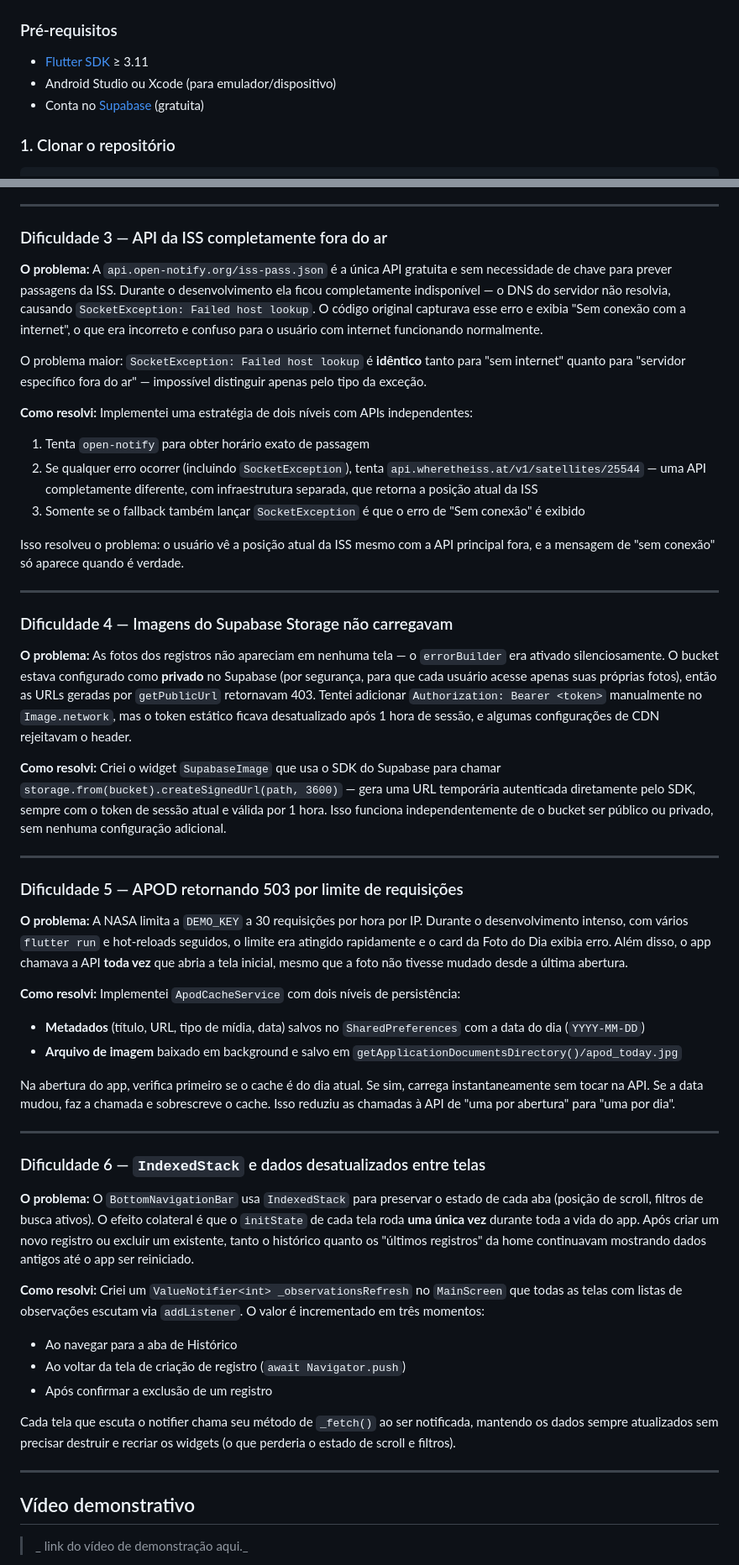
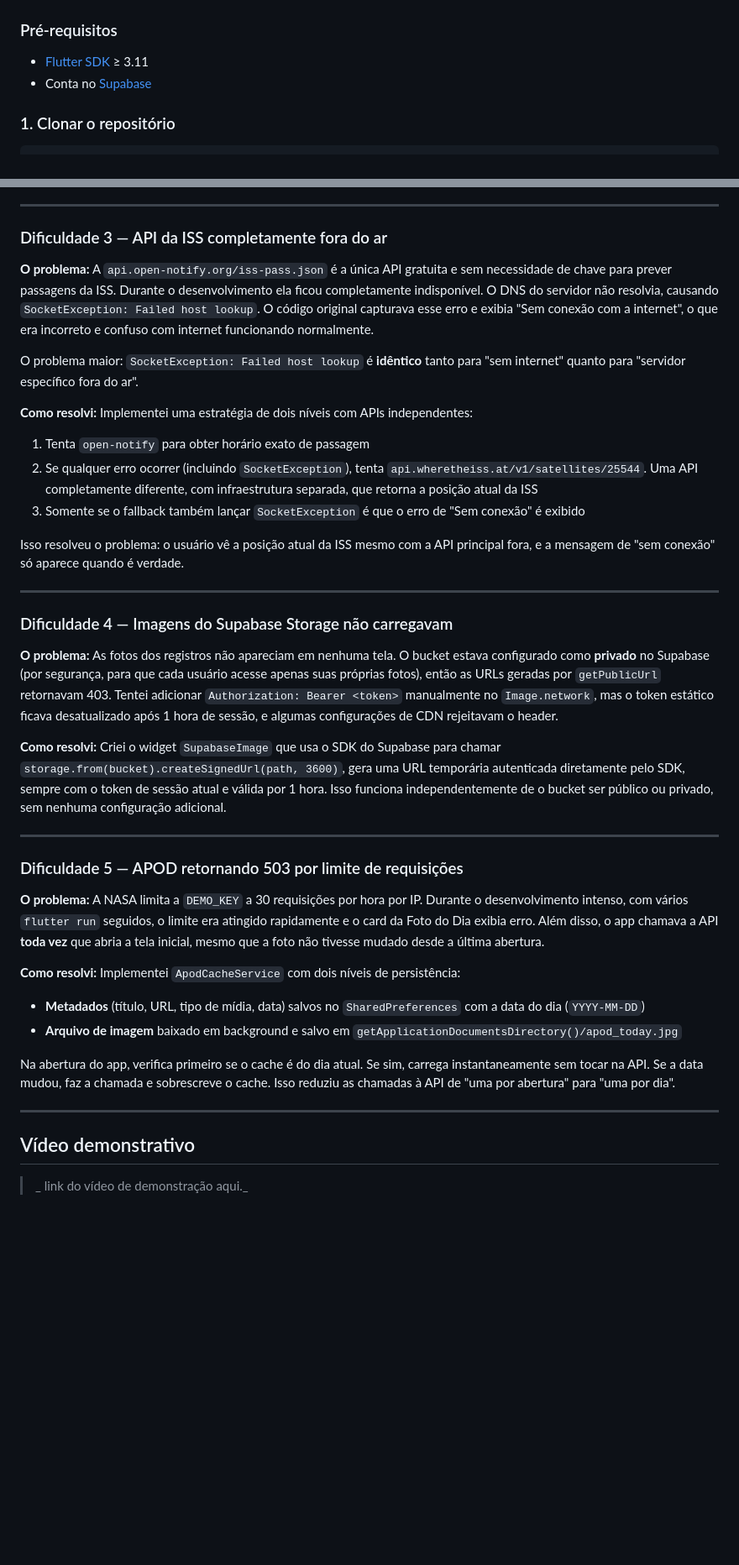
Before and after one commit to pietrabatista/ponderada-flutter-mobile, a Markdown page: README.md, 2 parts joined by grey strips. Shown at 84% size. Rendered like a GitHub page; blank space fills up the shorter version.

Commit message:
Revise README for clarity and consistency

````diff
--- a/README.md
+++ b/README.md
@@ -46,8 +46,7 @@ Estudantes, curiosos e entusiastas de astronomia amateur que querem manter um di
 
 ### Pré-requisitos
 - [Flutter SDK](https://flutter.dev/docs/get-started/install) ≥ 3.11
-- Android Studio ou Xcode (para emulador/dispositivo)
-- Conta no [Supabase](https://supabase.com) (gratuita)
+- Conta no [Supabase](https://supabase.com)
 
 ### 1. Clonar o repositório
 ```bash
@@ -153,13 +152,13 @@ Além disso, o Android 13+ exige declaração explícita de permissões no `Andr
 
 ### Dificuldade 3 — API da ISS completamente fora do ar
 
-**O problema:** A `api.open-notify.org/iss-pass.json` é a única API gratuita e sem necessidade de chave para prever passagens da ISS. Durante o desenvolvimento ela ficou completamente indisponível — o DNS do servidor não resolvia, causando `SocketException: Failed host lookup`. O código original capturava esse erro e exibia "Sem conexão com a internet", o que era incorreto e confuso para o usuário com internet funcionando normalmente.
+**O problema:** A `api.open-notify.org/iss-pass.json` é a única API gratuita e sem necessidade de chave para prever passagens da ISS. Durante o desenvolvimento ela ficou completamente indisponível. O DNS do servidor não resolvia, causando `SocketException: Failed host lookup`. O código original capturava esse erro e exibia "Sem conexão com a internet", o que era incorreto e confuso com internet funcionando normalmente.
 
-O problema maior: `SocketException: Failed host lookup` é **idêntico** tanto para "sem internet" quanto para "servidor específico fora do ar" — impossível distinguir apenas pelo tipo da exceção.
+O problema maior: `SocketException: Failed host lookup` é **idêntico** tanto para "sem internet" quanto para "servidor específico fora do ar".
 
 **Como resolvi:** Implementei uma estratégia de dois níveis com APIs independentes:
 1. Tenta `open-notify` para obter horário exato de passagem
-2. Se qualquer erro ocorrer (incluindo `SocketException`), tenta `api.wheretheiss.at/v1/satellites/25544` — uma API completamente diferente, com infraestrutura separada, que retorna a posição atual da ISS
+2. Se qualquer erro ocorrer (incluindo `SocketException`), tenta `api.wheretheiss.at/v1/satellites/25544`. Uma API completamente diferente, com infraestrutura separada, que retorna a posição atual da ISS
 3. Somente se o fallback também lançar `SocketException` é que o erro de "Sem conexão" é exibido
 
 Isso resolveu o problema: o usuário vê a posição atual da ISS mesmo com a API principal fora, e a mensagem de "sem conexão" só aparece quando é verdade.
@@ -168,15 +167,15 @@ Isso resolveu o problema: o usuário vê a posição atual da ISS mesmo com a AP
 
 ### Dificuldade 4 — Imagens do Supabase Storage não carregavam
 
-**O problema:** As fotos dos registros não apareciam em nenhuma tela — o `errorBuilder` era ativado silenciosamente. O bucket estava configurado como **privado** no Supabase (por segurança, para que cada usuário acesse apenas suas próprias fotos), então as URLs geradas por `getPublicUrl` retornavam 403. Tentei adicionar `Authorization: Bearer <token>` manualmente no `Image.network`, mas o token estático ficava desatualizado após 1 hora de sessão, e algumas configurações de CDN rejeitavam o header.
+**O problema:** As fotos dos registros não apareciam em nenhuma tela. O bucket estava configurado como **privado** no Supabase (por segurança, para que cada usuário acesse apenas suas próprias fotos), então as URLs geradas por `getPublicUrl` retornavam 403. Tentei adicionar `Authorization: Bearer <token>` manualmente no `Image.network`, mas o token estático ficava desatualizado após 1 hora de sessão, e algumas configurações de CDN rejeitavam o header.
 
-**Como resolvi:** Criei o widget `SupabaseImage` que usa o SDK do Supabase para chamar `storage.from(bucket).createSignedUrl(path, 3600)` — gera uma URL temporária autenticada diretamente pelo SDK, sempre com o token de sessão atual e válida por 1 hora. Isso funciona independentemente de o bucket ser público ou privado, sem nenhuma configuração adicional.
+**Como resolvi:** Criei o widget `SupabaseImage` que usa o SDK do Supabase para chamar `storage.from(bucket).createSignedUrl(path, 3600)`, gera uma URL temporária autenticada diretamente pelo SDK, sempre com o token de sessão atual e válida por 1 hora. Isso funciona independentemente de o bucket ser público ou privado, sem nenhuma configuração adicional.
 
 ---
 
 ### Dificuldade 5 — APOD retornando 503 por limite de requisições
 
-**O problema:** A NASA limita a `DEMO_KEY` a 30 requisições por hora por IP. Durante o desenvolvimento intenso, com vários `flutter run` e hot-reloads seguidos, o limite era atingido rapidamente e o card da Foto do Dia exibia erro. Além disso, o app chamava a API **toda vez** que abria a tela inicial, mesmo que a foto não tivesse mudado desde a última abertura.
+**O problema:** A NASA limita a `DEMO_KEY` a 30 requisições por hora por IP. Durante o desenvolvimento intenso, com vários `flutter run` seguidos, o limite era atingido rapidamente e o card da Foto do Dia exibia erro. Além disso, o app chamava a API **toda vez** que abria a tela inicial, mesmo que a foto não tivesse mudado desde a última abertura.
 
 **Como resolvi:** Implementei `ApodCacheService` com dois níveis de persistência:
 - **Metadados** (título, URL, tipo de mídia, data) salvos no `SharedPreferences` com a data do dia (`YYYY-MM-DD`)
@@ -186,19 +185,6 @@ Na abertura do app, verifica primeiro se o cache é do dia atual. Se sim, carreg
 
 ---
 
-### Dificuldade 6 — `IndexedStack` e dados desatualizados entre telas
-
-**O problema:** O `BottomNavigationBar` usa `IndexedStack` para preservar o estado de cada aba (posição de scroll, filtros de busca ativos). O efeito colateral é que o `initState` de cada tela roda **uma única vez** durante toda a vida do app. Após criar um novo registro ou excluir um existente, tanto o histórico quanto os "últimos registros" da home continuavam mostrando dados antigos até o app ser reiniciado.
-
-**Como resolvi:** Criei um `ValueNotifier<int> _observationsRefresh` no `MainScreen` que todas as telas com listas de observações escutam via `addListener`. O valor é incrementado em três momentos:
-- Ao navegar para a aba de Histórico
-- Ao voltar da tela de criação de registro (`await Navigator.push`)
-- Após confirmar a exclusão de um registro
-
-Cada tela que escuta o notifier chama seu método de `_fetch()` ao ser notificada, mantendo os dados sempre atualizados sem precisar destruir e recriar os widgets (o que perderia o estado de scroll e filtros).
-
----
-
 ## Vídeo demonstrativo
 
 > _ link do vídeo de demonstração aqui._
````
Also changed, not shown: other parts of README.md (+6 -6 lines).
